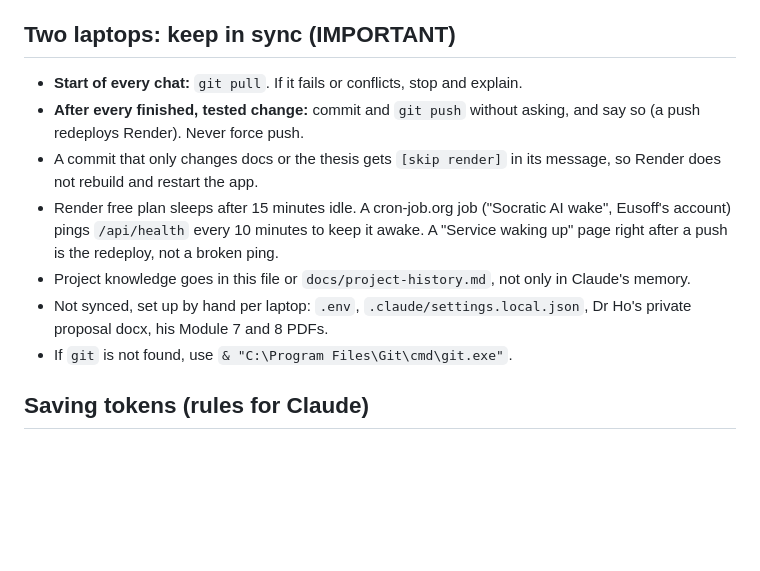
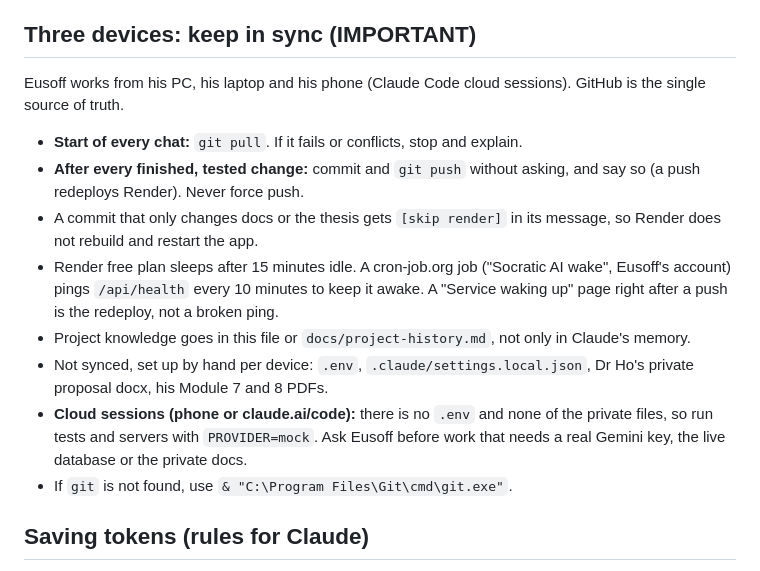
Before and after one commit to eusoffamir/Socratic-AI, a Markdown page: CLAUDE.md, the part around the change. Drawn GitHub-style; blank space fills up the shorter version.

Commit message:
CLAUDE.md: work across PC, laptop and phone [skip render]
Co-Authored-By: Claude Opus 5.5 <noreply@anthropic.com>
Claude-Session: https://claude.ai/code/session_01SwvSsshokJdvs9pPCqVVKV

```diff
--- a/CLAUDE.md
+++ b/CLAUDE.md
@@ -10,14 +10,17 @@ Short version. Full history, details, audits and dated findings are in `docs/pro
 - Work one step at a time, explain in plain words, ask before large new features.
 - Be honest about uncertainty. Never invent citations.
 
-## Two laptops: keep in sync (IMPORTANT)
+## Three devices: keep in sync (IMPORTANT)
+
+Eusoff works from his PC, his laptop and his phone (Claude Code cloud sessions). GitHub is the single source of truth.
 
 - **Start of every chat:** `git pull`. If it fails or conflicts, stop and explain.
 - **After every finished, tested change:** commit and `git push` without asking, and say so (a push redeploys Render). Never force push.
 - A commit that only changes docs or the thesis gets `[skip render]` in its message, so Render does not rebuild and restart the app.
 - Render free plan sleeps after 15 minutes idle. A cron-job.org job ("Socratic AI wake", Eusoff's account) pings `/api/health` every 10 minutes to keep it awake. A "Service waking up" page right after a push is the redeploy, not a broken ping.
 - Project knowledge goes in this file or `docs/project-history.md`, not only in Claude's memory.
-- Not synced, set up by hand per laptop: `.env`, `.claude/settings.local.json`, Dr Ho's private proposal docx, his Module 7 and 8 PDFs.
+- Not synced, set up by hand per device: `.env`, `.claude/settings.local.json`, Dr Ho's private proposal docx, his Module 7 and 8 PDFs.
+- **Cloud sessions (phone or claude.ai/code):** there is no `.env` and none of the private files, so run tests and servers with `PROVIDER=mock`. Ask Eusoff before work that needs a real Gemini key, the live database or the private docs.
 - If `git` is not found, use `& "C:\Program Files\Git\cmd\git.exe"`.
 
 ## Saving tokens (rules for Claude)
```
